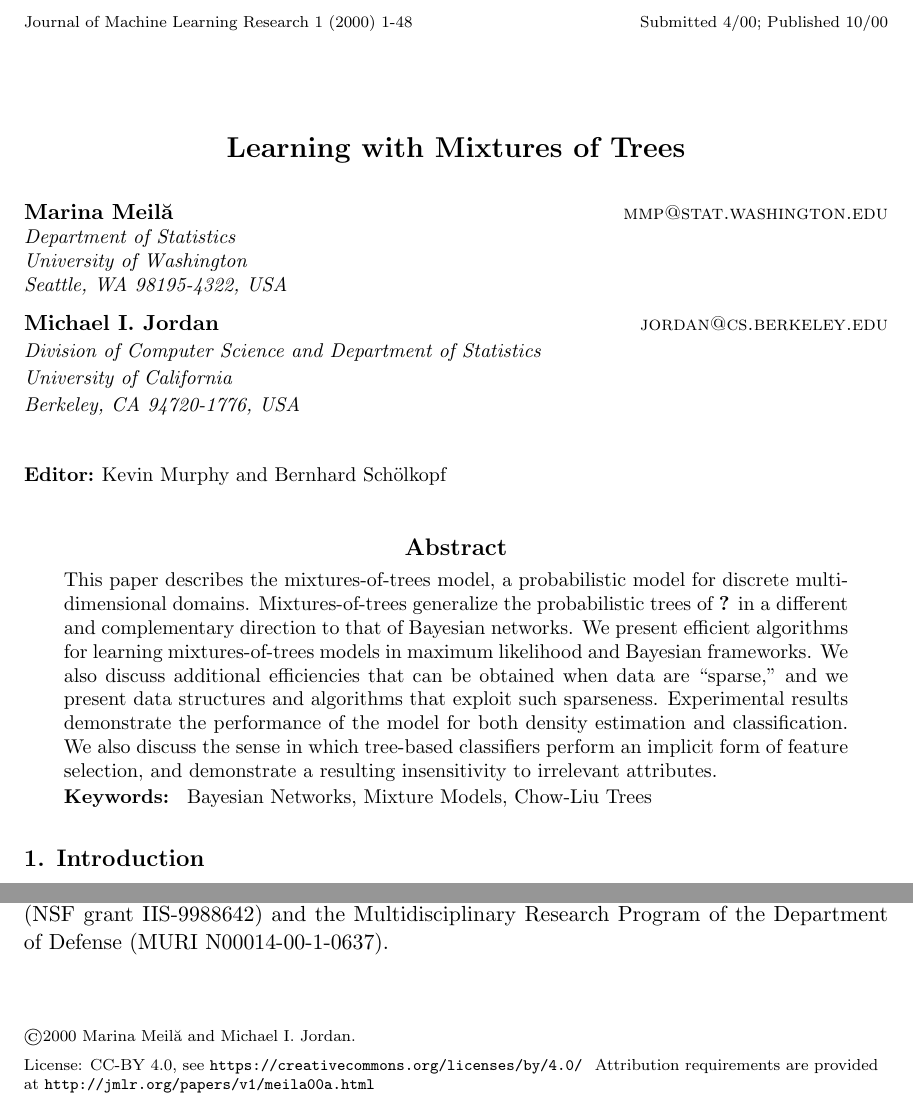
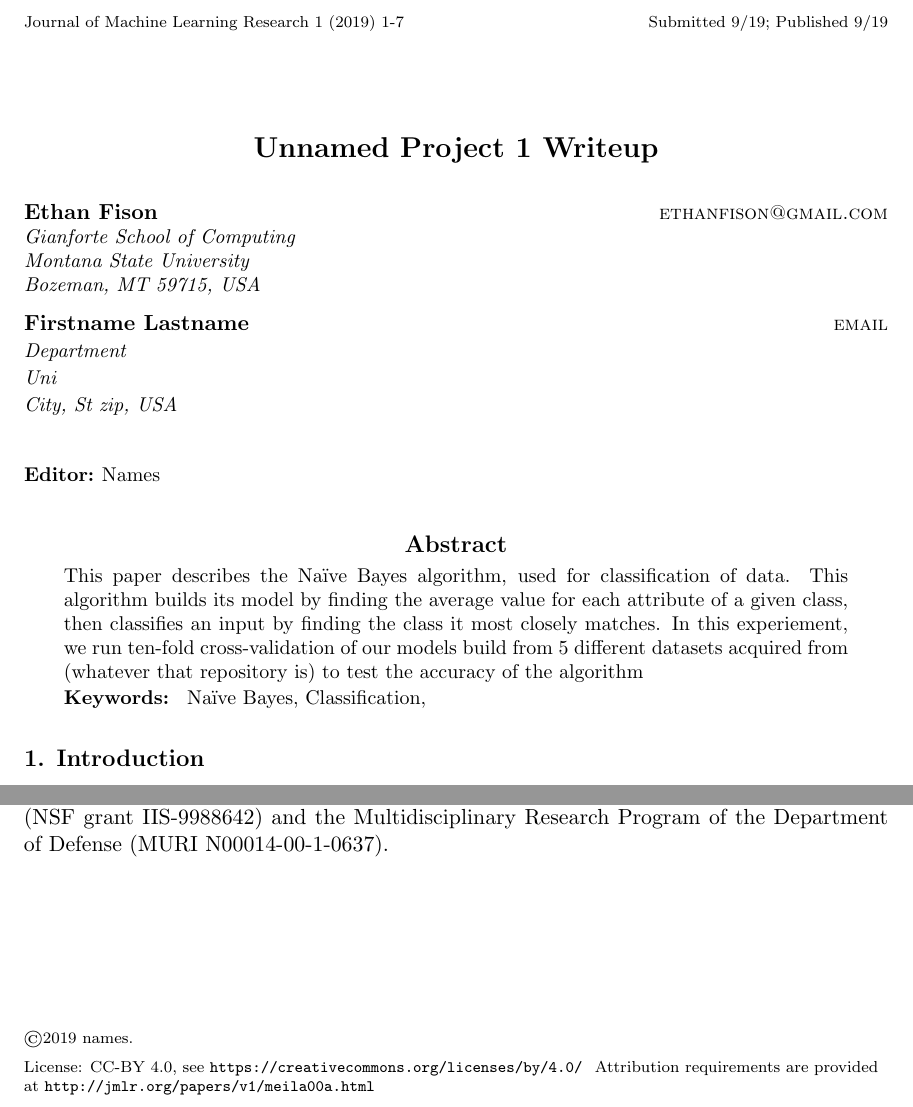
Before and after one commit to asalois/csci_447, a LaTeX paper (Project 1/writeup/writeup.tex): two parts of page 1 of 2, joined at a grey line, cut so that both start at the same text. Compiled offline with pdfLaTeX.

Commit message:
started working on writeup. Only minor edits so far; names, title, some of the abstract

```diff
--- a/Project 1/writeup/writeup.tex
+++ b/Project 1/writeup/writeup.tex
@@ -17,50 +17,43 @@
 
 % Heading arguments are {volume}{year}{pages}{date submitted}{date published}{paper id}{author-full-names}
 
-\jmlrheading{1}{2000}{1-48}{4/00}{10/00}{meila00a}{Marina Meil\u{a} and Michael I. Jordan}
+\jmlrheading{1}{2019}{1-7}{9/19}{9/19}{meila00a}{names}
 
 % Short headings should be running head and authors last names
 
-\ShortHeadings{Learning with Mixtures of Trees}{Meil\u{a} and Jordan}
+\ShortHeadings{Unnamed project 1 writeup}{Names}
 \firstpageno{1}
 
 \begin{document}
 
-\title{Learning with Mixtures of Trees}
+\title{Unnamed Project 1 Writeup}
 
-\author{\name Marina Meil\u{a} \email mmp@stat.washington.edu \\
-       \addr Department of Statistics\\
-       University of Washington\\
-       Seattle, WA 98195-4322, USA
+\author{\name Ethan Fison \email ethanfison@gmail.com \\
+       \addr Gianforte School of Computing\\
+       Montana State University\\
+       Bozeman, MT 59715, USA
        \AND
-       \name Michael I.\ Jordan \email jordan@cs.berkeley.edu \\
-       \addr Division of Computer Science and Department of Statistics\\
-       University of California\\
-       Berkeley, CA 94720-1776, USA}
+       \name Firstname Lastname \email email \\
+       \addr Department\\
+       Uni\\
+       City, St zip, USA}
 
-\editor{Kevin Murphy and Bernhard Sch{\"o}lkopf}
+\editor{Names}
 
 \maketitle
 
 \begin{abstract}%   <- trailing '%' for backward compatibility of .sty file
-This paper describes the mixtures-of-trees model, a probabilistic
-model for discrete multidimensional domains.  Mixtures-of-trees
-generalize the probabilistic trees of \citet{chow:68}
-in a different and complementary direction to that of Bayesian networks.
-We present efficient algorithms for learning mixtures-of-trees
-models in maximum likelihood and Bayesian frameworks.
-We also discuss additional efficiencies that can be
-obtained when data are ``sparse,'' and we present data
-structures and algorithms that exploit such sparseness.
-Experimental results demonstrate the performance of the
-model for both density estimation and classification.
-We also discuss the sense in which tree-based classifiers
-perform an implicit form of feature selection, and demonstrate
-a resulting insensitivity to irrelevant attributes.
+This paper describes the Na{\"i}ve Bayes algorithm, used for classification
+of data. This algorithm builds its model by finding the average value for each
+attribute of a given class, then classifies an input by finding the class it
+most closely matches. In this experiement, we run ten-fold cross-validation
+of our models build from 5 different datasets acquired from (whatever that repository is)
+to test the accuracy of the algorithm
+
 \end{abstract}
 
 \begin{keywords}
-  Bayesian Networks, Mixture Models, Chow-Liu Trees
+  Na{\"i}ve Bayes, Classification,
 \end{keywords}
 
 \section{Introduction}
```
Also changed, not shown: Project 1/writeup/writeup.bbl (added), Project 1/writeup/writeup.pdf (added), 11 other files.
